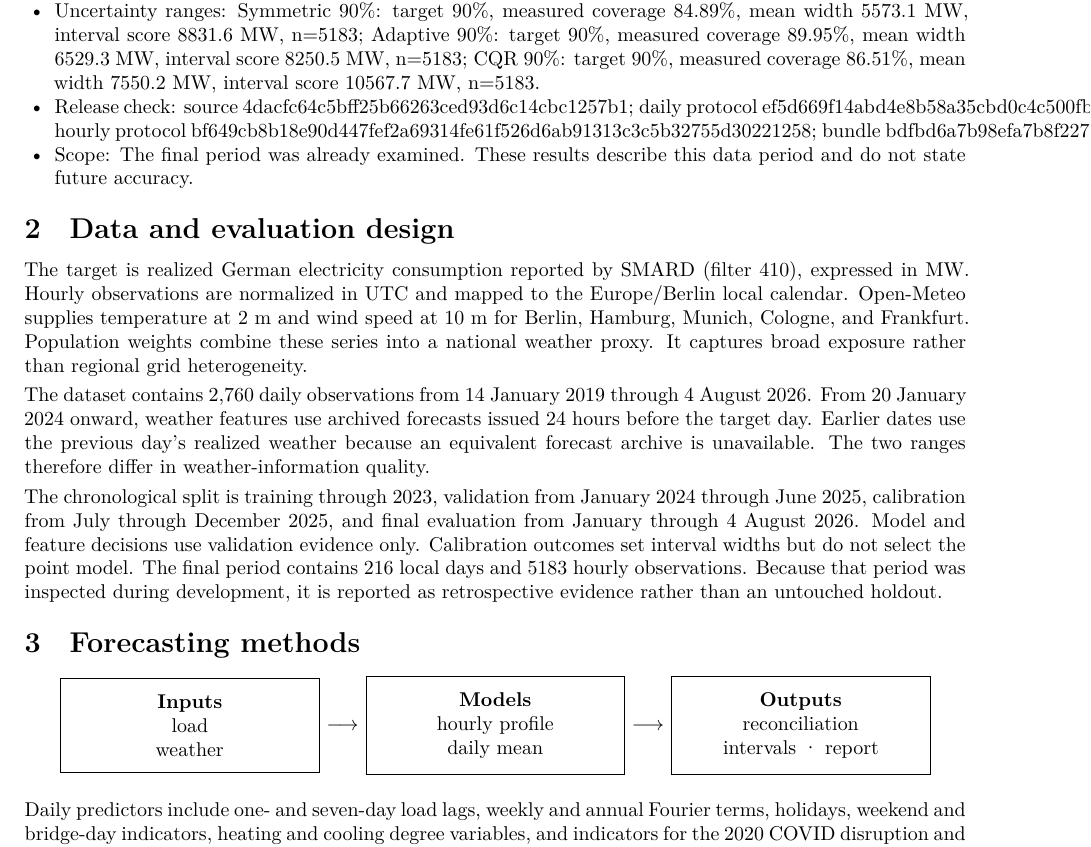
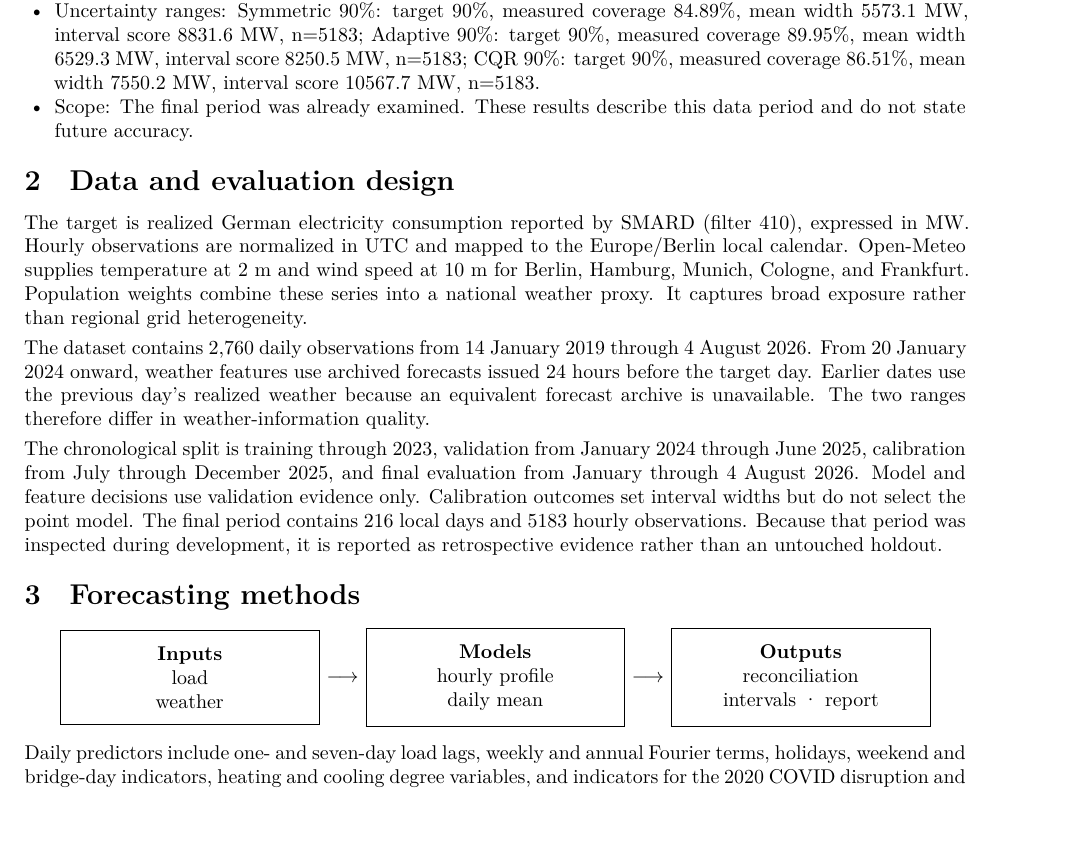
Before and after one commit to frogiraffe/german-grid-load-forecasting, a LaTeX paper (report/technical-report-en.tex, which reads report/generated_results.tex): part of page 2 of 5, cut so that both start at the same text, the shorter picture padded with empty space. Compiled offline with XeLaTeX.

Commit message:
docs: refresh published study

```diff
--- a/report/generated_results.tex
+++ b/report/generated_results.tex
@@ -8,10 +8,10 @@
 \newcommand{\FinalStart}{2026-01-01}
 \newcommand{\FinalEnd}{2026-08-04}
 \newcommand{\FinalN}{216}
-\newcommand{\SourceRevision}{4dacfc64c5bff25b66263ced93d6c14cbc1257b1}
-\newcommand{\BundleFingerprint}{bdfbd6a7b98efa7b8f2279206bd17e0a400e7740086e5026a6d063e6913d3588}
-\newcommand{\DailyProtocolFingerprint}{ef5d669f14abd4e8b58a35cbd0c4c500fb070817dd4e12a227e9b218b1719247}
-\newcommand{\HourlyProtocolFingerprint}{bf649cb8b18e90d447fef2a69314fe61f526d6ab91313c3c5b32755d30221258}
+\newcommand{\SourceRevision}{75bdc9e063dcd91625eb61cb084cc7c236494985}
+\newcommand{\BundleFingerprint}{4a9c208191dbc32dbcda36873b6c978df98754b8a79724279e0f4e6a86ba77bb}
+\newcommand{\DailyProtocolFingerprint}{6617bd74797ed102fb43d4c05e311d4752103aff13eb12cfbd0394cf859cc385}
+\newcommand{\HourlyProtocolFingerprint}{f766013085ed941324b3a97fd1806b9e30f59f04cf7692a1f43876151f3a9352}
 \newcommand{\EnsembleMAPE}{1.867\%}
 \newcommand{\EnsembleMASE}{0.445}
 \newcommand{\EnsembleMAE}{1003.6}
--- a/report/technical-report-en.tex
+++ b/report/technical-report-en.tex
@@ -96,9 +96,9 @@ assumptions, statistical comparisons, error structure, and limitations in greate
   \item Hourly forecast: Residual hybrid. Daily-total alignment reduced MAE from 1627.6 MW to 1557.7 MW (-4.30\%). The result contains n=5183 hourly values. The daily model was LightGBM.
   \item Model comparison: Validation MAE was 1465.3 MW for Residual hybrid and 1471.0 MW for Direct LightGBM. The paired difference on the final data was +1.9 MW. Its 95\% range was [-48.8, 52.1] MW across 216 days. This range includes zero, so the data do not show a clear winner.
   \item Uncertainty ranges: Symmetric 90\%: target 90\%, measured coverage 84.89\%, mean width 5573.1 MW, interval score 8831.6 MW, n=5183; Adaptive 90\%: target 90\%, measured coverage 89.95\%, mean width 6529.3 MW, interval score 8250.5 MW, n=5183; CQR 90\%: target 90\%, measured coverage 86.51\%, mean width 7550.2 MW, interval score 10567.7 MW, n=5183.
-  \item Release check: source 4dacfc64c5bff25b66263ced93d6c14cbc1257b1; daily protocol ef5d669f14abd4e8b58a35cbd0c4c500fb070817dd4e12a227e9b218b1719247; hourly protocol bf649cb8b18e90d447fef2a69314fe61f526d6ab91313c3c5b32755d30221258; bundle bdfbd6a7b98efa7b8f2279206bd17e0a400e7740086e5026a6d063e6913d3588.
   \item Scope: The final period was already examined. These results describe this data period and do not state future accuracy.
 \end{itemize}
+% provenance: source 75bdc9e063dcd91625eb61cb084cc7c236494985; daily protocol 6617bd74797ed102fb43d4c05e311d4752103aff13eb12cfbd0394cf859cc385; hourly protocol f766013085ed941324b3a97fd1806b9e30f59f04cf7692a1f43876151f3a9352; bundle 4a9c208191dbc32dbcda36873b6c978df98754b8a79724279e0f4e6a86ba77bb
 % loadfc:generated-end
 
 \section{Data and evaluation design}
```
Also changed, not shown: docs/MODEL_CARD.md (+1 -1 lines), docs/TECHNICAL.md (+1 -1 lines), report/technical-report-en.md (+1 -1 lines), README.md, report/technical-report-en.pdf, 7 other files.
